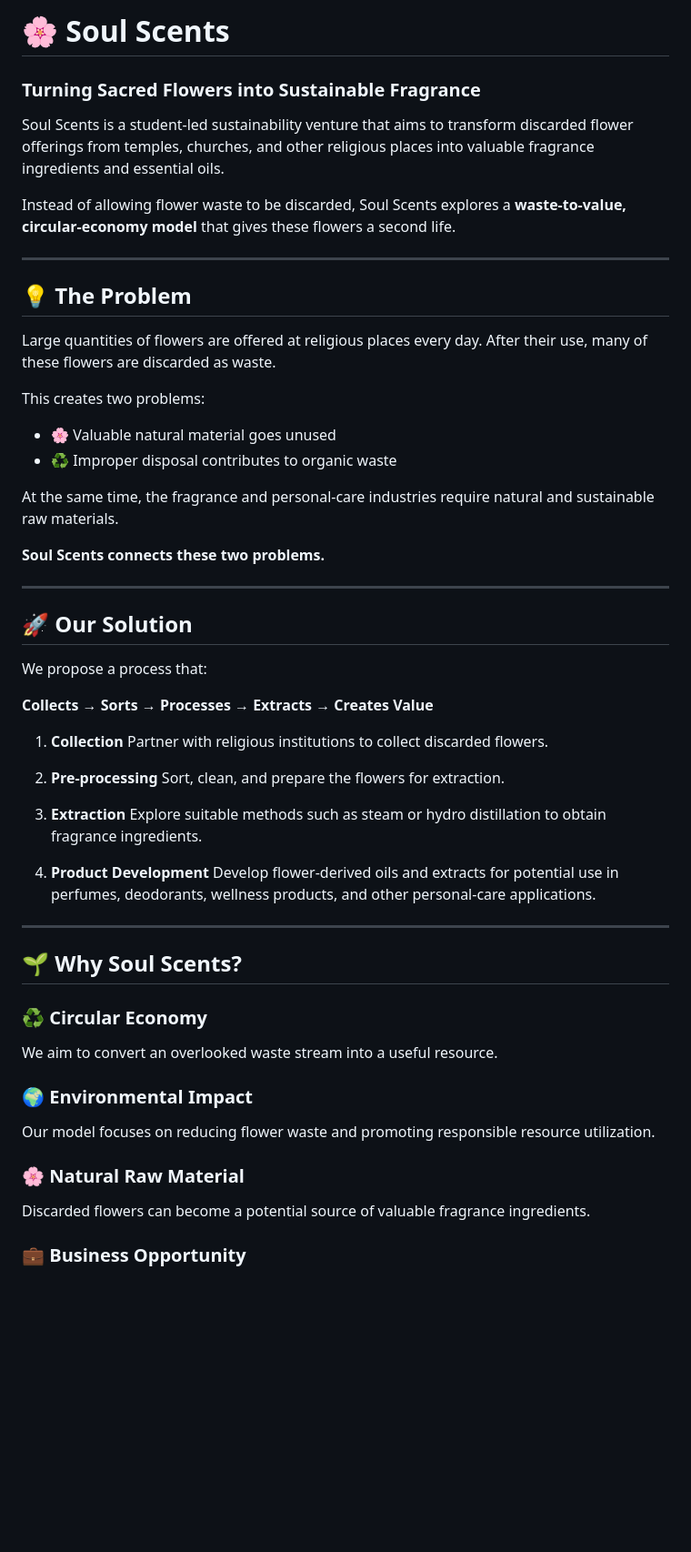
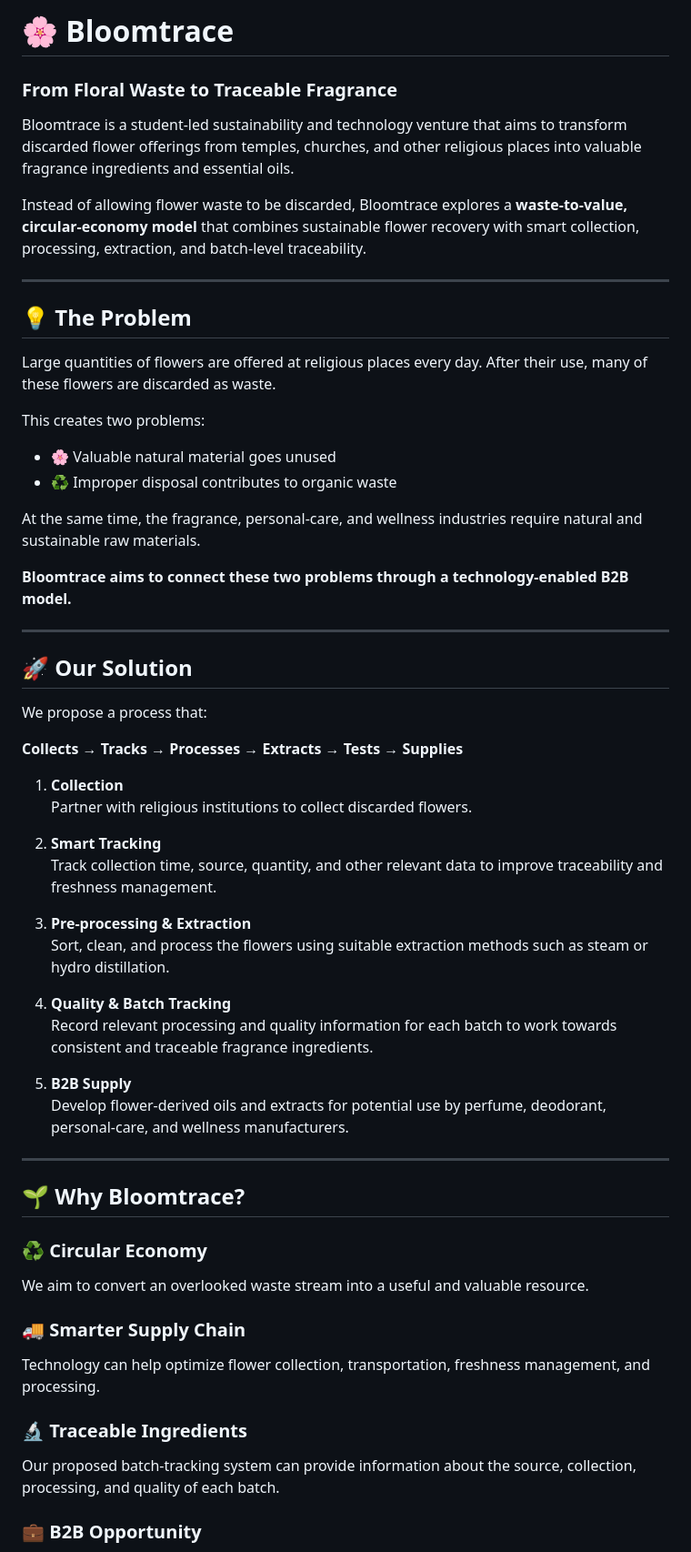
Before and after one commit to kaiseron17-cloud/soul_scents, a Markdown page: README.md, the part around one of its changes. Shown at 91% size. Rendered like a GitHub page; blank space fills up the shorter version.

```diff
--- a/README.md
+++ b/README.md
@@ -1,10 +1,10 @@
-# 🌸 Soul Scents
+# 🌸 Bloomtrace
 
-### Turning Sacred Flowers into Sustainable Fragrance
+### From Floral Waste to Traceable Fragrance
 
-Soul Scents is a student-led sustainability venture that aims to transform discarded flower offerings from temples, churches, and other religious places into valuable fragrance ingredients and essential oils.
+Bloomtrace is a student-led sustainability and technology venture that aims to transform discarded flower offerings from temples, churches, and other religious places into valuable fragrance ingredients and essential oils.
 
-Instead of allowing flower waste to be discarded, Soul Scents explores a **waste-to-value, circular-economy model** that gives these flowers a second life.
+Instead of allowing flower waste to be discarded, Bloomtrace explores a **waste-to-value, circular-economy model** that combines sustainable flower recovery with smart collection, processing, extraction, and batch-level traceability.
 
 ---
 
@@ -17,9 +17,9 @@ This creates two problems:
 * 🌸 Valuable natural material goes unused
 * ♻️ Improper disposal contributes to organic waste
 
-At the same time, the fragrance and personal-care industries require natural and sustainable raw materials.
+At the same time, the fragrance, personal-care, and wellness industries require natural and sustainable raw materials.
 
-**Soul Scents connects these two problems.**
+**Bloomtrace aims to connect these two problems through a technology-enabled B2B model.**
 
 ---
 
@@ -27,35 +27,38 @@ At the same time, the fragrance and personal-care industries require natural and
 
 We propose a process that:
 
-**Collects → Sorts → Processes → Extracts → Creates Value**
+**Collects → Tracks → Processes → Extracts → Tests → Supplies**
 
 1. **Collection**
    Partner with religious institutions to collect discarded flowers.
 
-2. **Pre-processing**
-   Sort, clean, and prepare the flowers for extraction.
+2. **Smart Tracking**
+   Track collection time, source, quantity, and other relevant data to improve traceability and freshness management.
 
-3. **Extraction**
-   Explore suitable methods such as steam or hydro distillation to obtain fragrance ingredients.
+3. **Pre-processing & Extraction**
+   Sort, clean, and process the flowers using suitable extraction methods such as steam or hydro distillation.
 
-4. **Product Development**
-   Develop flower-derived oils and extracts for potential use in perfumes, deodorants, wellness products, and other personal-care applications.
+4. **Quality & Batch Tracking**
+   Record relevant processing and quality information for each batch to work towards consistent and traceable fragrance ingredients.
+
+5. **B2B Supply**
+   Develop flower-derived oils and extracts for potential use by perfume, deodorant, personal-care, and wellness manufacturers.
 
 ---
 
-## 🌱 Why Soul Scents?
+## 🌱 Why Bloomtrace?
 
 ### ♻️ Circular Economy
 
-We aim to convert an overlooked waste stream into a useful resource.
+We aim to convert an overlooked waste stream into a useful and valuable resource.
 
-### 🌍 Environmental Impact
+### 🚚 Smarter Supply Chain
 
-Our model focuses on reducing flower waste and promoting responsible resource utilization.
+Technology can help optimize flower collection, transportation, freshness management, and processing.
 
-### 🌸 Natural Raw Material
+### 🔬 Traceable Ingredients
 
-Discarded flowers can become a potential source of valuable fragrance ingredients.
+Our proposed batch-tracking system can provide information about the source, collection, processing, and quality of each batch.
 
-### 💼 Business Opportunity
+### 💼 B2B Opportunity
 
```
Also changed, not shown: other parts of README.md (+40 -87 lines).
